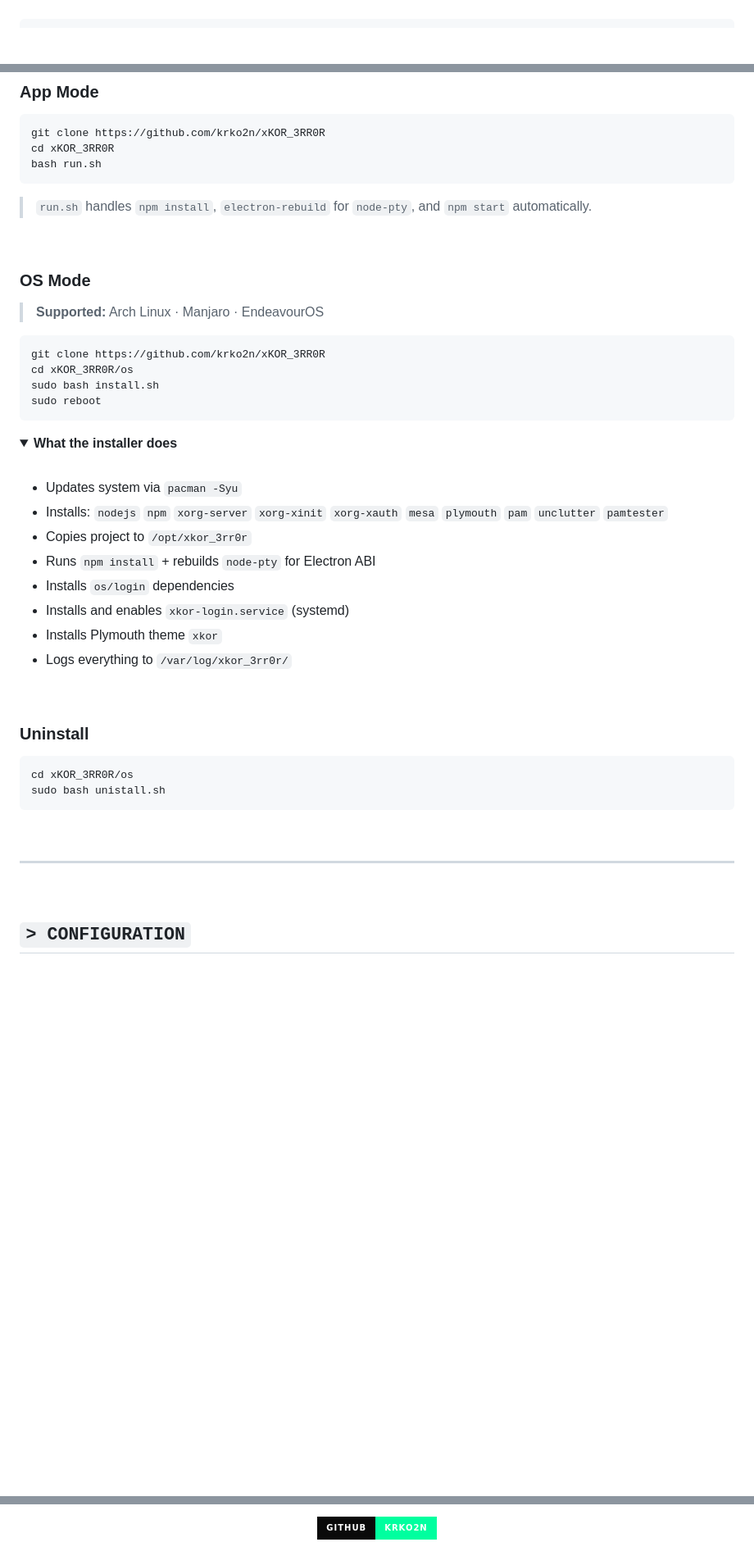
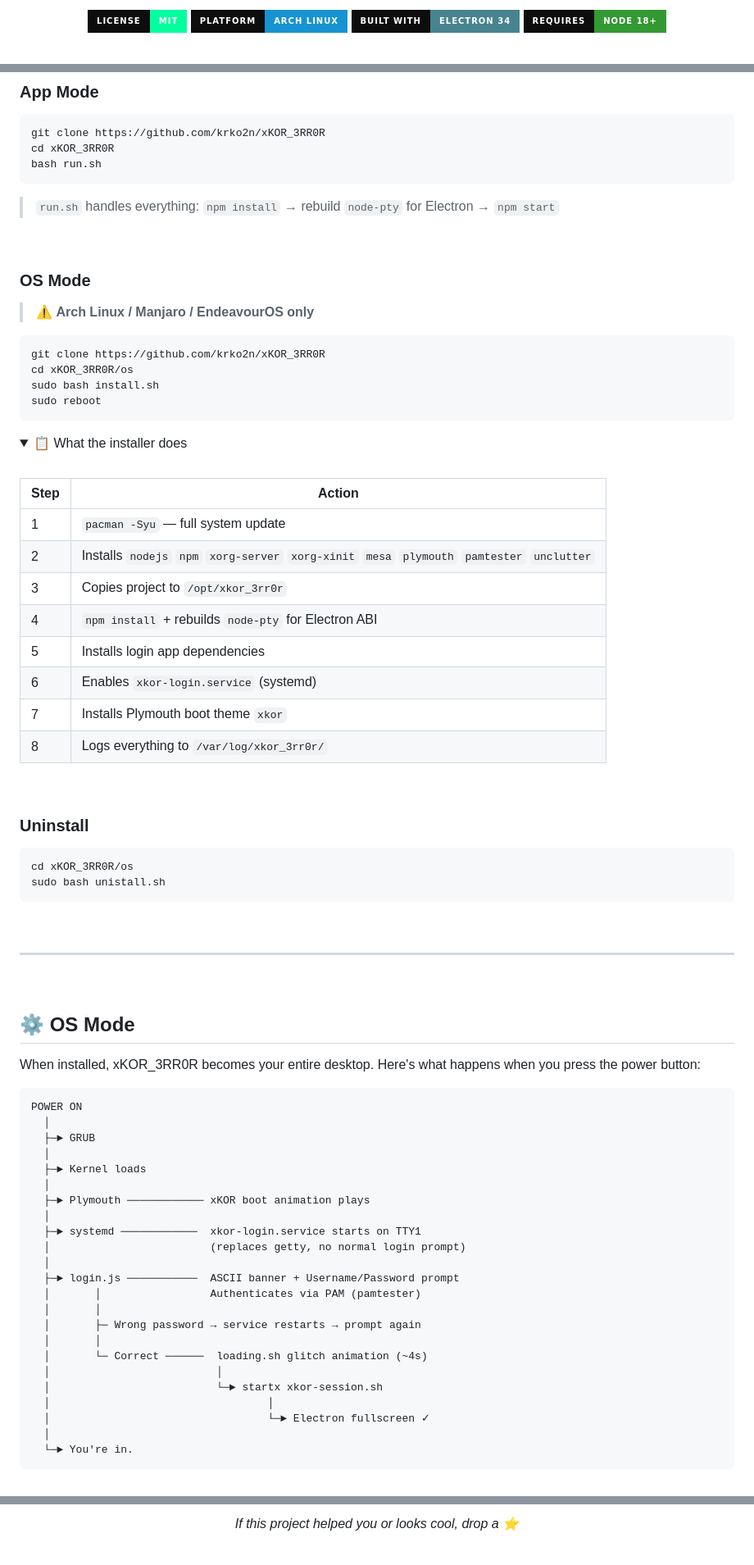
Before and after one commit to krko2n/xKOR_3RR0R, a Markdown page: README.md, 3 parts joined by grey strips. Shown at 82% size. Rendered like a GitHub page; folded sections open; badges without logos; blank space fills up the shorter version.

````diff
--- a/README.md
+++ b/README.md
@@ -4,3 +4,6 @@
 
-<br>
+  [![License](https://img.shields.io/badge/MIT-00ff9f?style=for-the-badge&label=LICENSE&labelColor=0d0d0d)](LICENSE)
+  [![Platform](https://img.shields.io/badge/ARCH%20LINUX-1793d1?style=for-the-badge&label=PLATFORM&labelColor=0d0d0d&logo=archlinux&logoColor=1793d1)](https://archlinux.org)
+  [![Electron](https://img.shields.io/badge/ELECTRON%2034-47848f?style=for-the-badge&label=BUILT%20WITH&labelColor=0d0d0d&logo=electron&logoColor=47848f)](https://electronjs.org)
+  [![Node](https://img.shields.io/badge/NODE%2018+-339933?style=for-the-badge&label=REQUIRES&labelColor=0d0d0d&logo=node.js&logoColor=339933)](https://nodejs.org)
 
@@ -164,13 +99,13 @@ cd xKOR_3RR0R
 bash run.sh
 ```
 
-> `run.sh` handles `npm install`, `electron-rebuild` for `node-pty`, and `npm start` automatically.
+> `run.sh` handles everything: `npm install` → rebuild `node-pty` for Electron → `npm start`
 
 <br>
 
 ### OS Mode
 
-> **Supported:** Arch Linux · Manjaro · EndeavourOS
+> ⚠️ **Arch Linux / Manjaro / EndeavourOS only**
 
 ```bash
 git clone https://github.com/krko2n/xKOR_3RR0R
@@ -180,17 +115,19 @@ sudo reboot
 ```
 
 <details>
-<summary><b>What the installer does</b></summary>
+<summary>📋 What the installer does</summary>
 <br>
 
-- Updates system via `pacman -Syu`
-- Installs: `nodejs` `npm` `xorg-server` `xorg-xinit` `xorg-xauth` `mesa` `plymouth` `pam` `unclutter` `pamtester`
-- Copies project to `/opt/xkor_3rr0r`
-- Runs `npm install` + rebuilds `node-pty` for Electron ABI
-- Installs `os/login` dependencies
-- Installs and enables `xkor-login.service` (systemd)
-- Installs Plymouth theme `xkor`
-- Logs everything to `/var/log/xkor_3rr0r/`
+| Step | Action |
+|------|--------|
+| 1 | `pacman -Syu` — full system update |
+| 2 | Installs `nodejs` `npm` `xorg-server` `xorg-xinit` `mesa` `plymouth` `pamtester` `unclutter` |
+| 3 | Copies project to `/opt/xkor_3rr0r` |
+| 4 | `npm install` + rebuilds `node-pty` for Electron ABI |
+| 5 | Installs login app dependencies |
+| 6 | Enables `xkor-login.service` (systemd) |
+| 7 | Installs Plymouth boot theme `xkor` |
+| 8 | Logs everything to `/var/log/xkor_3rr0r/` |
 
 </details>
 
@@ -209,7 +146,35 @@ sudo bash unistall.sh
 
 <br>
 
-## `> CONFIGURATION`
+## ⚙️ OS Mode
+
+When installed, xKOR_3RR0R becomes your entire desktop. Here's what happens when you press the power button:
+
+```
+POWER ON
+  │
+  ├─► GRUB
+  │
+  ├─► Kernel loads
+  │
+  ├─► Plymouth ──────────── xKOR boot animation plays
+  │
+  ├─► systemd ────────────  xkor-login.service starts on TTY1
+  │                         (replaces getty, no normal login prompt)
+  │
+  ├─► login.js ───────────  ASCII banner + Username/Password prompt
+  │       │                 Authenticates via PAM (pamtester)
+  │       │
+  │       ├─ Wrong password → service restarts → prompt again
+  │       │
+  │       └─ Correct ──────  loading.sh glitch animation (~4s)
+  │                          │
+  │                          └─► startx xkor-session.sh
+  │                                  │
+  │                                  └─► Electron fullscreen ✓
+  │
+  └─► You're in.
+```
 
 <br>
 
@@ -407,6 +381,6 @@ node node_modules/@electron/rebuild/lib/cli.js -f -w node-pty
 
 <br>
 
-[![GitHub](https://img.shields.io/badge/github-krko2n-00ff9f?style=for-the-badge&labelColor=0a0a0a&logo=github&logoColor=white)](https://github.com/krko2n)
+*If this project helped you or looks cool, drop a ⭐*
 
 </div>
````
Also changed, not shown: other parts of README.md (+120 -179 lines).
